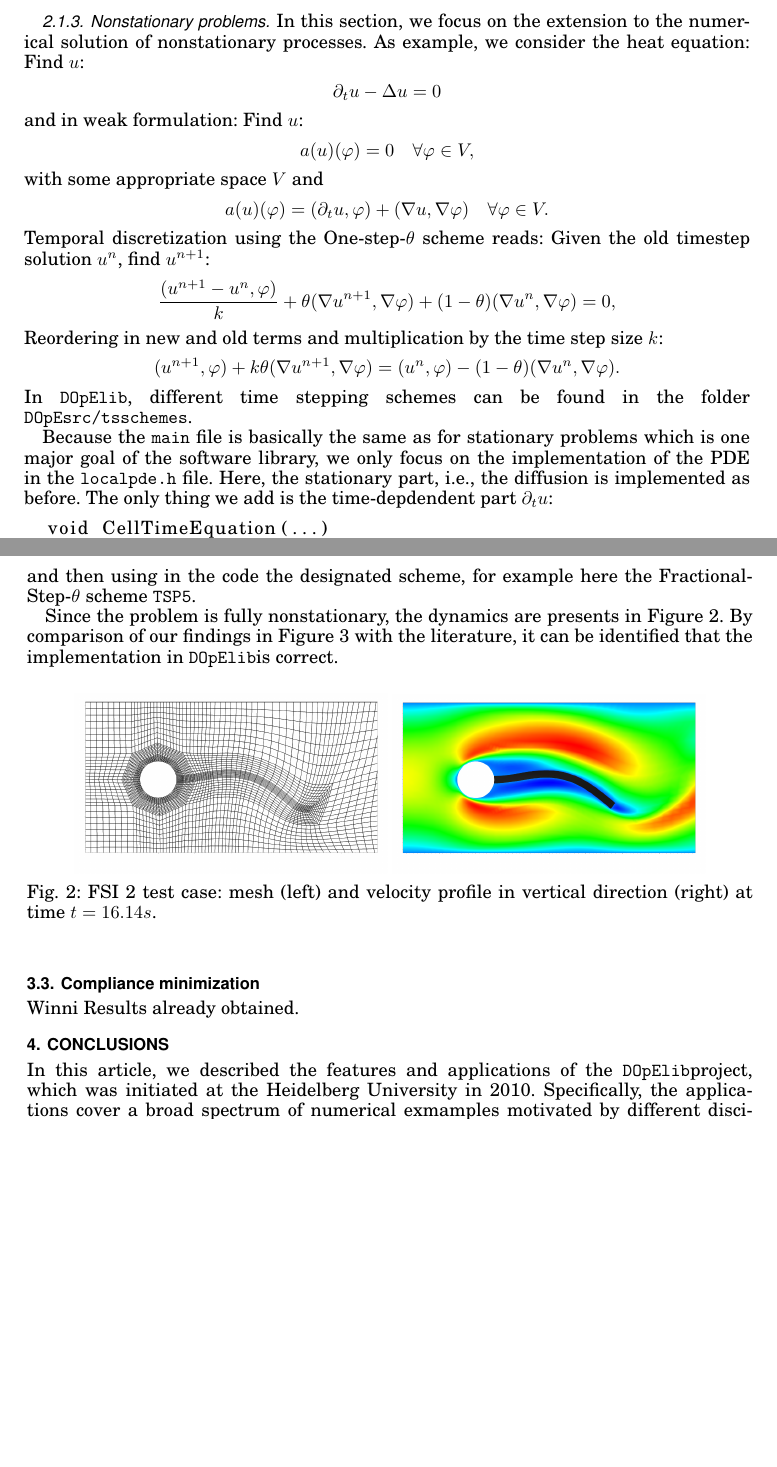
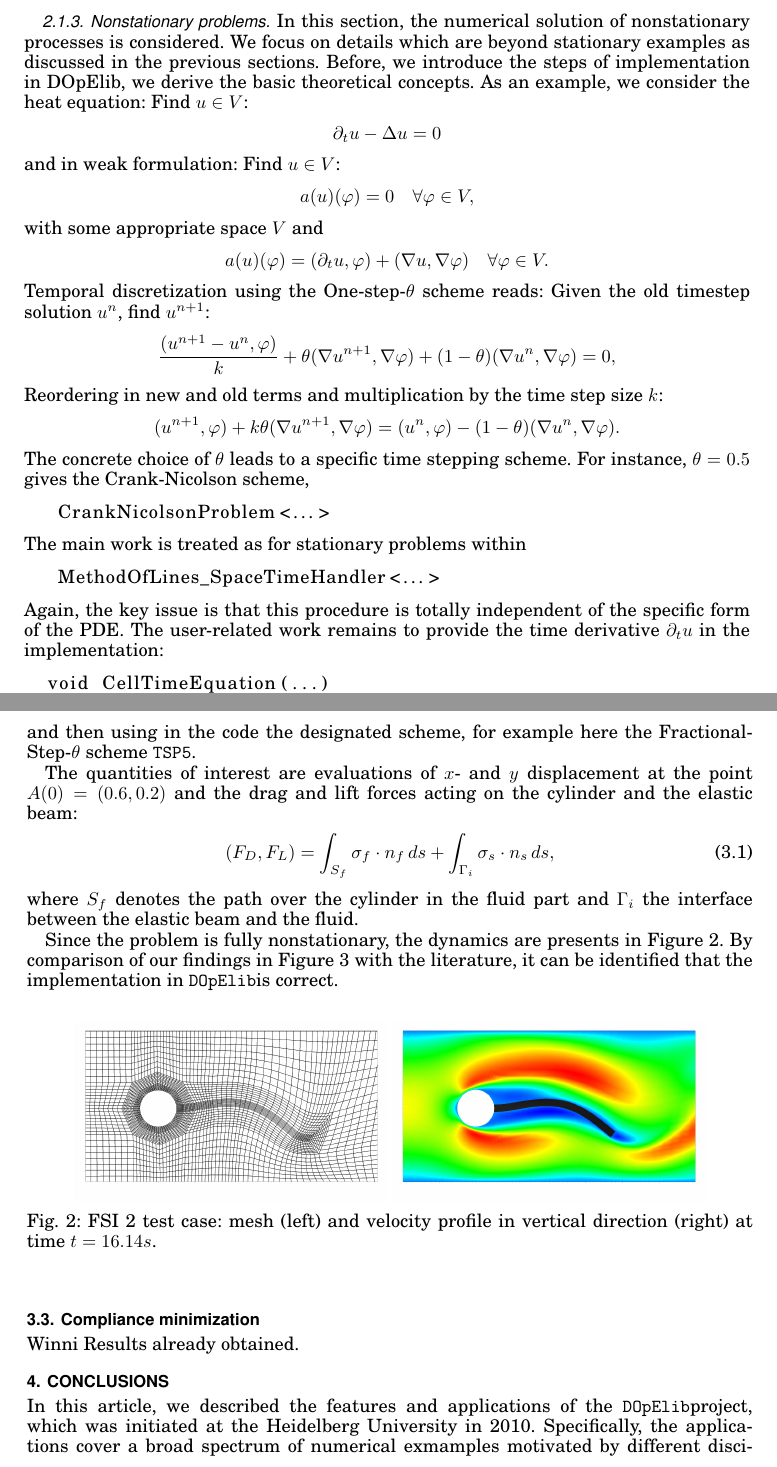
Before and after one commit to winnifried/dopelib, a LaTeX paper (Paper_May_2012/main.tex): two parts of pages 7 and 12 of 13 before the commit and two parts of pages 7 and 12 of 14 after it, joined at a grey line, cut so that both start at the same text, the shorter picture padded with empty space. Compiled offline with pdfLaTeX.

Commit message:
Paper: Nonstationary Problem Beschreibung angepasst und auf Wunsch von Christian die Funktionalauswertung in dem FSI Beispiel hinzugefuegt, so dass klar ist, was die vier Graphen aussagen

```diff
--- a/Paper_May_2012/main.tex
+++ b/Paper_May_2012/main.tex
@@ -511,15 +511,20 @@ treats a point evaluation:
 
 
 \subsubsection{Nonstationary problems}
-In this section, we focus on the extension to
-the numerical solution of nonstationary processes.
-As example, we consider the heat equation:
-Find $u$:
+In this section, the
+numerical solution of nonstationary processes
+is considered. We focus on details which are
+beyond stationary examples as discussed in the
+previous sections. Before, we introduce
+the steps of implementation in DOpElib, we
+derive the basic theoretical concepts.
+As an example, we consider the heat equation:
+Find $u\in V$:
 \[
 \partial_t u - \Delta u = 0
 \]
 and in weak formulation:
-Find $u$:
+Find $u\in V$:
 \[
 a(u)(\phi) = 0 \quad \forall \phi \in V,
 \]
@@ -538,17 +543,21 @@ Reordering in new and old terms and multiplication by the time step size $k$:
 (u^{n+1},\phi) + k \theta (\nabla u^{n+1}, \nabla \phi)
 = (u^n, \phi) - (1 - \theta) (\nabla u^{n}, \nabla \phi).
 \]
-In \dope, different time stepping schemes can be found
-in the folder \texttt{DOpEsrc/tsschemes}.
-
-Because the \texttt{main} file
-is basically the same as for stationary problems
-which is one major goal of the software library,
-we only focus on the implementation of the PDE in the
-\texttt{localpde.h} file. Here, the stationary part, i.e.,
-the diffusion is implemented as before. The only thing we add
-is the time-depdendent part $\partial_t u$:
-
+The concrete choice of $\theta$ leads to a
+specific time stepping scheme. For instance,
+$\theta = 0.5$ gives the Crank-Nicolson scheme,
+\begin{lstlisting}
+   CrankNicolsonProblem<...>
+\end{lstlisting}
+The main work is treated as for stationary problems
+within
+\begin{lstlisting}
+   MethodOfLines_SpaceTimeHandler<...>
+\end{lstlisting}
+Again, the key issue is that this procedure is totally independent
+of the specific form of the PDE. The user-related work
+remains to provide the time derivative $\partial_t u$ in
+the implementation:
 \begin{lstlisting}
   void CellTimeEquation(...)
    {
@@ -1046,9 +1052,18 @@ and then using in the code the designated scheme,
 for example here the Fractional-Step-$\theta$ scheme
 \texttt{TSP5}.
 
-
-
-
+The quantities of interest are evaluations of
+$x$- and $y$ displacement at the point $A(0) = (0.6,0.2)$
+and the drag and lift forces acting on the cylinder and the elastic beam:
+\begin{align}
+\label{drag_lift_forces}
+(F_D , F_L)
+= {\int_{S_f} \sigma_f \cdot n_f \, ds +
+\int_{\Gamma_i} \sigma_s \cdot n_s \, ds},
+\end{align}
+where $S_{f}$ denotes the path over the cylinder in the fluid part and
+$\Gamma_i$ the interface between the elastic beam and the
+fluid.
 
 Since the problem is fully nonstationary, the
 dynamics are presents in Figure \ref{res:fsi_2_mesh_and_x_velo}.
```
Also changed, not shown: Paper_May_2012/main.tex (5 more changed lines).
